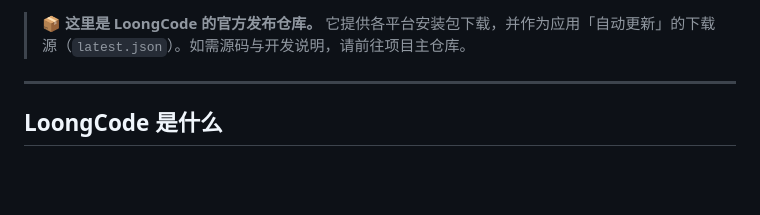
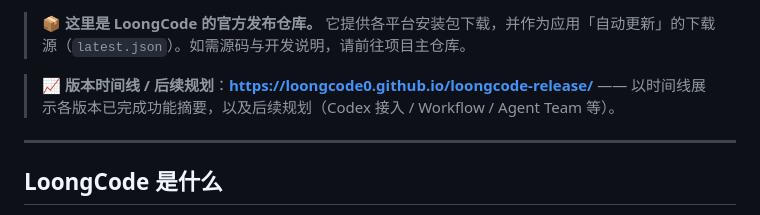
Before and after one commit to LoongCode0/loongcode-release, a Markdown page: README.md, the part around one of its changes. Drawn GitHub-style; blank space fills up the shorter version.

Commit message:
docs: README 增加版本时间线/规划页链接(头部徽章 + 说明)

```diff
--- a/README.md
+++ b/README.md
@@ -13,6 +15,8 @@
 </div>
 
 > 📦 **这里是 LoongCode 的官方发布仓库。** 它提供各平台安装包下载，并作为应用「自动更新」的下载源（`latest.json`）。如需源码与开发说明，请前往项目主仓库。
+
+> 📈 **版本时间线 / 后续规划**：**<https://loongcode0.github.io/loongcode-release/>** —— 以时间线展示各版本已完成功能摘要，以及后续规划（Codex 接入 / Workflow / Agent Team 等）。
 
 ---
 
```
Also changed, not shown: other parts of README.md (+2 -0 lines).
